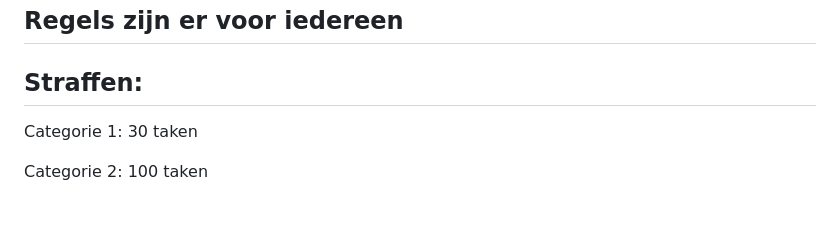
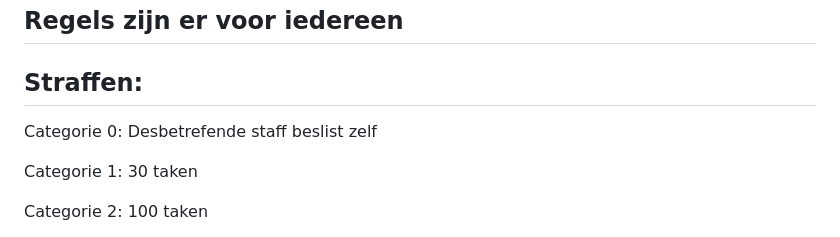
Before and after one commit to Streetlife-apv/streetlife-apv.github.io, a Markdown page: README.md, the part around the change. Rendered like a GitHub page; blank space fills up the shorter version.

Commit message:
Add rules and penalties categories to README

```diff
--- a/README.md
+++ b/README.md
@@ -3,6 +3,8 @@
 
 ## Regels zijn er voor iedereen
 ## Straffen:
+
+Categorie 0: Desbetrefende staff beslist zelf
 
 Categorie 1: 30 taken
 
```
